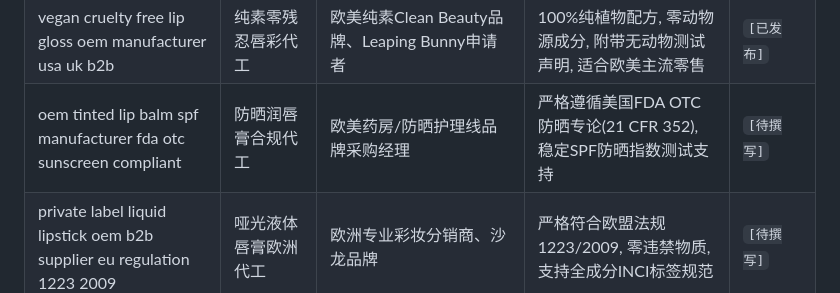
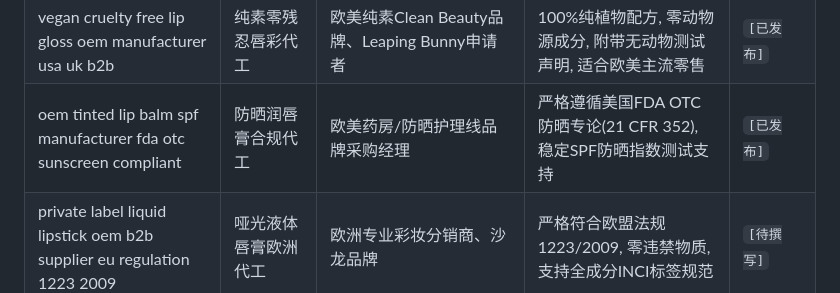
Before and after one commit to mlmlip/mlmlip, a Markdown page: src/data/SEO-KEYWORDS.md, the part around the change. Rendered like a GitHub page.

Commit message:
feat(blog): add SEO+GEO v4.1 post for oem tinted lip balm spf manufacturer fda otc sunscreen compliant

```diff
--- a/src/data/SEO-KEYWORDS.md
+++ b/src/data/SEO-KEYWORDS.md
@@ -39,7 +39,7 @@
 | custom lipstick oem 500 pcs moq ddp shipping united states | 小批量定制口红到岸 | 欧美电商卖家、Amazon FBA品牌创始人 | 500 pcs极低开线起订量, 私模定制膏体, DDP美国双清包税送仓 | `[已发布]` |
 | private label lip plumper oem manufacturer pif documentation eu | 功效丰唇蜜欧洲出口 | 欧洲功效彩妆品牌主理人 | 提供完整PIF档案: CPSR安全评估报告、微生物与稳定性测试数据 | `[已发布]` |
 | vegan cruelty free lip gloss oem manufacturer usa uk b2b | 纯素零残忍唇彩代工 | 欧美纯素Clean Beauty品牌、Leaping Bunny申请者 | 100%纯植物配方, 零动物源成分, 附带无动物测试声明, 适合欧美主流零售 | `[已发布]` |
-| oem tinted lip balm spf manufacturer fda otc sunscreen compliant | 防晒润唇膏合规代工 | 欧美药房/防晒护理线品牌采购经理 | 严格遵循美国FDA OTC防晒专论(21 CFR 352), 稳定SPF防晒指数测试支持 | `[待撰写]` |
+| oem tinted lip balm spf manufacturer fda otc sunscreen compliant | 防晒润唇膏合规代工 | 欧美药房/防晒护理线品牌采购经理 | 严格遵循美国FDA OTC防晒专论(21 CFR 352), 稳定SPF防晒指数测试支持 | `[已发布]` |
 | private label liquid lipstick oem b2b supplier eu regulation 1223 2009 | 哑光液体唇膏欧洲代工 | 欧洲专业彩妆分销商、沙龙品牌 | 严格符合欧盟法规1223/2009, 零违禁物质, 支持全成分INCI标签规范 | `[待撰写]` |
 | oem lip scrub manufacturer fda mocra registered facility b2b | 唇部磨砂膏合规代工 | 欧美SPA沙龙、轻奢个护品牌 | 天然植物/糖基磨砂微粒, 拒绝微塑料, MoCRA备案车间, 500件快速上市 | `[待撰写]` |
 | custom lip gloss manufacturer third party coa heavy metal testing b2b | 出口质检与第三方背书 | 欧美大型零售连锁(Ulta/Target/Boots)供应商 | SGS/Intertek权威批次检测支持, 铅汞砷微生物四项全过, 审计级文件支持 | `[待撰写]` |
```
Also changed, not shown: 1 other file.
